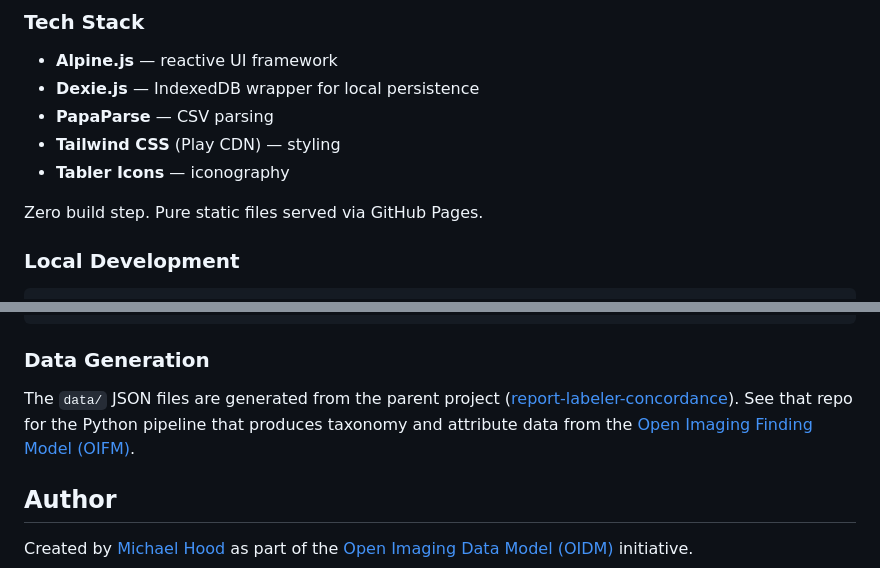
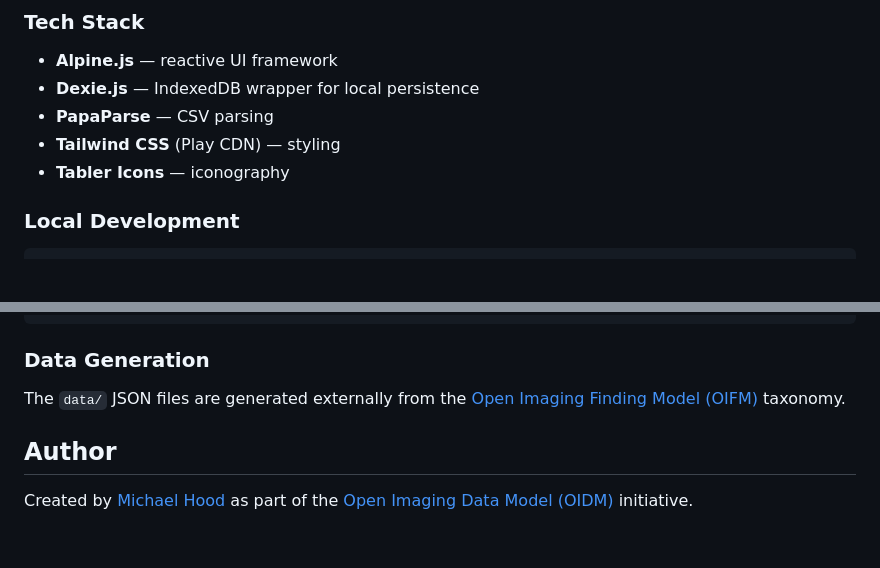
Before and after one commit to hoodcm/cxr-annotation-tool, a Markdown page: README.md, 2 parts joined by grey strips. Drawn GitHub-style; folded sections open; blank space fills up the shorter version.

Commit message:
Remove private repo reference and zero-build-step line from README
Co-Authored-By: Claude Opus 4.6 <noreply@anthropic.com>

````diff
--- a/README.md
+++ b/README.md
@@ -157,8 +157,6 @@ Each person can annotate independently in their own browser. The tool doesn't ha
 - **Tailwind CSS** (Play CDN) — styling
 - **Tabler Icons** — iconography
 
-Zero build step. Pure static files served via GitHub Pages.
-
 ### Local Development
 
 ```bash
@@ -189,7 +187,7 @@ python3 -m http.server 8501
 
 ### Data Generation
 
-The `data/` JSON files are generated from the parent project ([report-labeler-concordance](https://github.com/hoodcm/report-labeler-concordance)). See that repo for the Python pipeline that produces taxonomy and attribute data from the [Open Imaging Finding Model (OIFM)](https://github.com/openimagingdata/findingmodels).
+The `data/` JSON files are generated externally from the [Open Imaging Finding Model (OIFM)](https://github.com/openimagingdata/findingmodels) taxonomy.
 
 </details>
 
````
